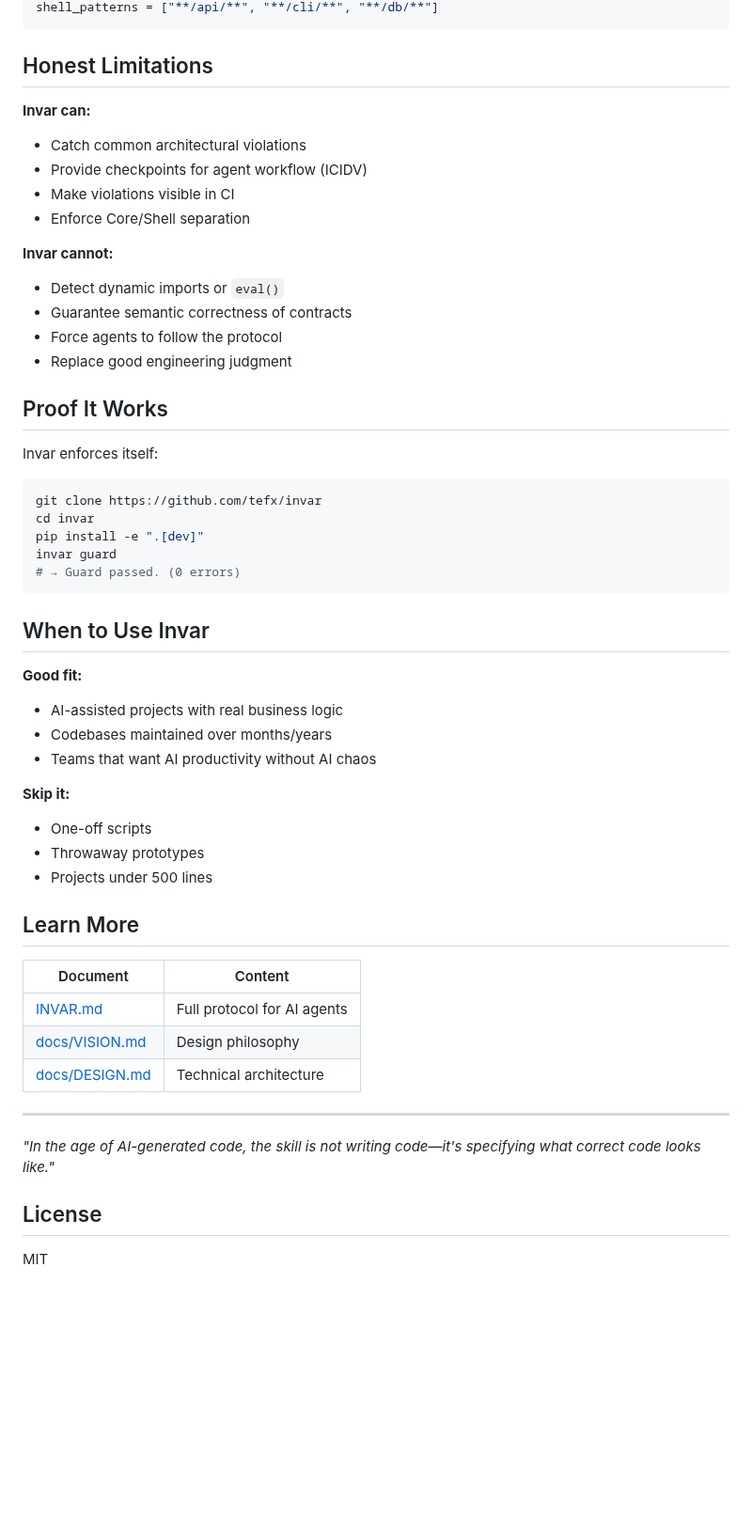
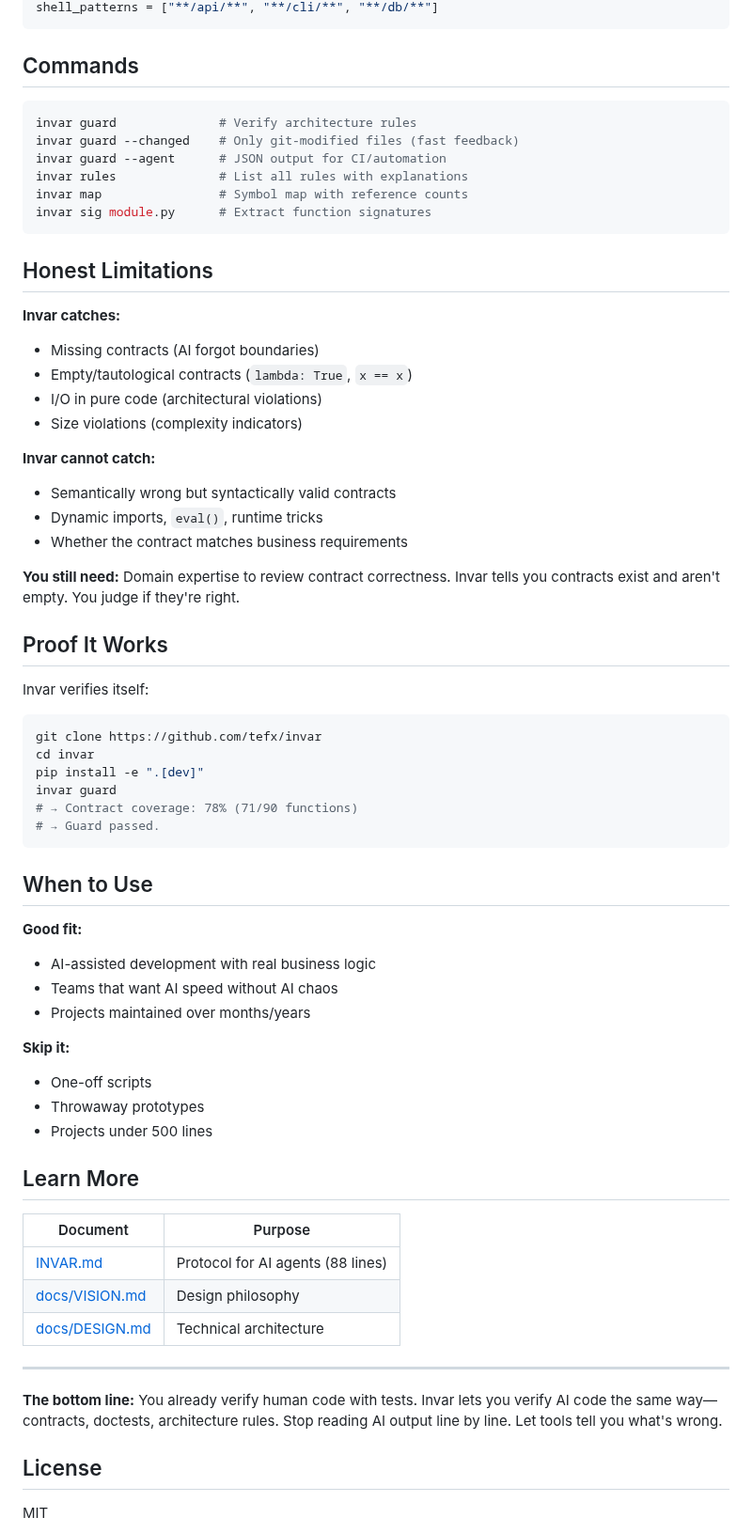
Before and after one commit to Tefx/Invar, a Markdown page: README.md, the part around one of its changes. Shown at 94% size. Drawn GitHub-style; blank space fills up the shorter version.

````diff
--- a/README.md
+++ b/README.md
@@ -126,38 +141,51 @@ core_patterns = ["**/domain/**", "**/models/**", "**/rules/**"]
 shell_patterns = ["**/api/**", "**/cli/**", "**/db/**"]
+```
+
+## Commands
+
+```bash
+invar guard              # Verify architecture rules
+invar guard --changed    # Only git-modified files (fast feedback)
+invar guard --agent      # JSON output for CI/automation
+invar rules              # List all rules with explanations
+invar map                # Symbol map with reference counts
+invar sig module.py      # Extract function signatures
 ```
 
 ## Honest Limitations
 
-**Invar can:**
-- Catch common architectural violations
-- Provide checkpoints for agent workflow (ICIDV)
-- Make violations visible in CI
-- Enforce Core/Shell separation
+**Invar catches:**
+- Missing contracts (AI forgot boundaries)
+- Empty/tautological contracts (`lambda: True`, `x == x`)
+- I/O in pure code (architectural violations)
+- Size violations (complexity indicators)
 
-**Invar cannot:**
-- Detect dynamic imports or `eval()`
-- Guarantee semantic correctness of contracts
-- Force agents to follow the protocol
-- Replace good engineering judgment
+**Invar cannot catch:**
+- Semantically wrong but syntactically valid contracts
+- Dynamic imports, `eval()`, runtime tricks
+- Whether the contract matches business requirements
+
+**You still need:** Domain expertise to review contract correctness. Invar tells you contracts exist and aren't empty. You judge if they're right.
 
 ## Proof It Works
 
-Invar enforces itself:
+Invar verifies itself:
 
 ```bash
 git clone https://github.com/tefx/invar
 cd invar
 pip install -e ".[dev]"
 invar guard
-# → Guard passed. (0 errors)
+# → Contract coverage: 78% (71/90 functions)
+# → Guard passed.
 ```
 
-## When to Use Invar
+## When to Use
 
 **Good fit:**
-- AI-assisted projects with real business logic
-- Codebases maintained over months/years
-- Teams that want AI productivity without AI chaos
+- AI-assisted development with real business logic
+- Teams that want AI speed without AI chaos
+- Projects maintained over months/years
 
 **Skip it:**
 - One-off scripts
@@ -166,15 +194,15 @@ invar guard
 
 ## Learn More
 
-| Document | Content |
+| Document | Purpose |
 |----------|---------|
-| [INVAR.md](./INVAR.md) | Full protocol for AI agents |
+| [INVAR.md](./INVAR.md) | Protocol for AI agents (88 lines) |
 | [docs/VISION.md](./docs/VISION.md) | Design philosophy |
 | [docs/DESIGN.md](./docs/DESIGN.md) | Technical architecture |
 
 ---
 
-*"In the age of AI-generated code, the skill is not writing code—it's specifying what correct code looks like."*
+**The bottom line:** You already verify human code with tests. Invar lets you verify AI code the same way—contracts, doctests, architecture rules. Stop reading AI output line by line. Let tools tell you what's wrong.
 
 ## License
 
````
Also changed, not shown: other parts of README.md (+89 -74 lines).
